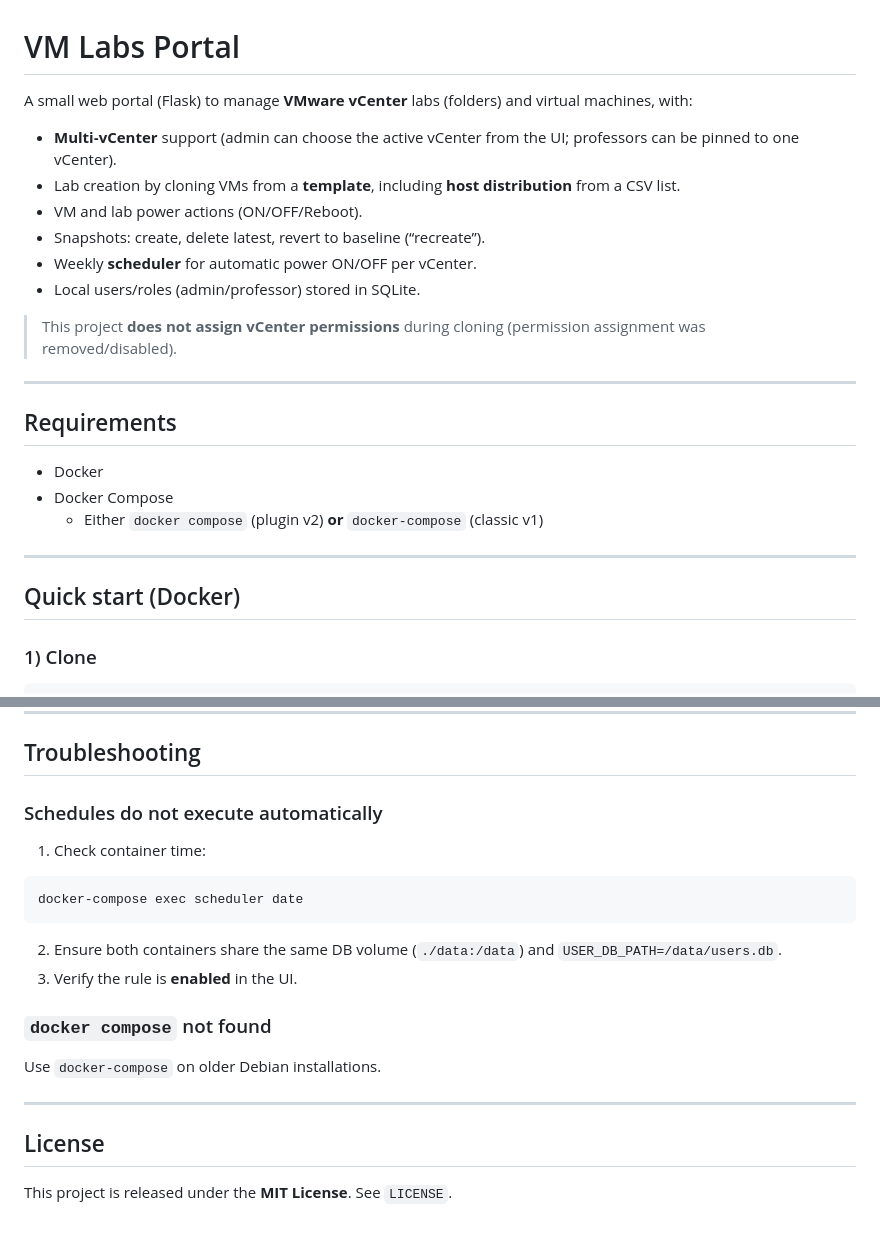
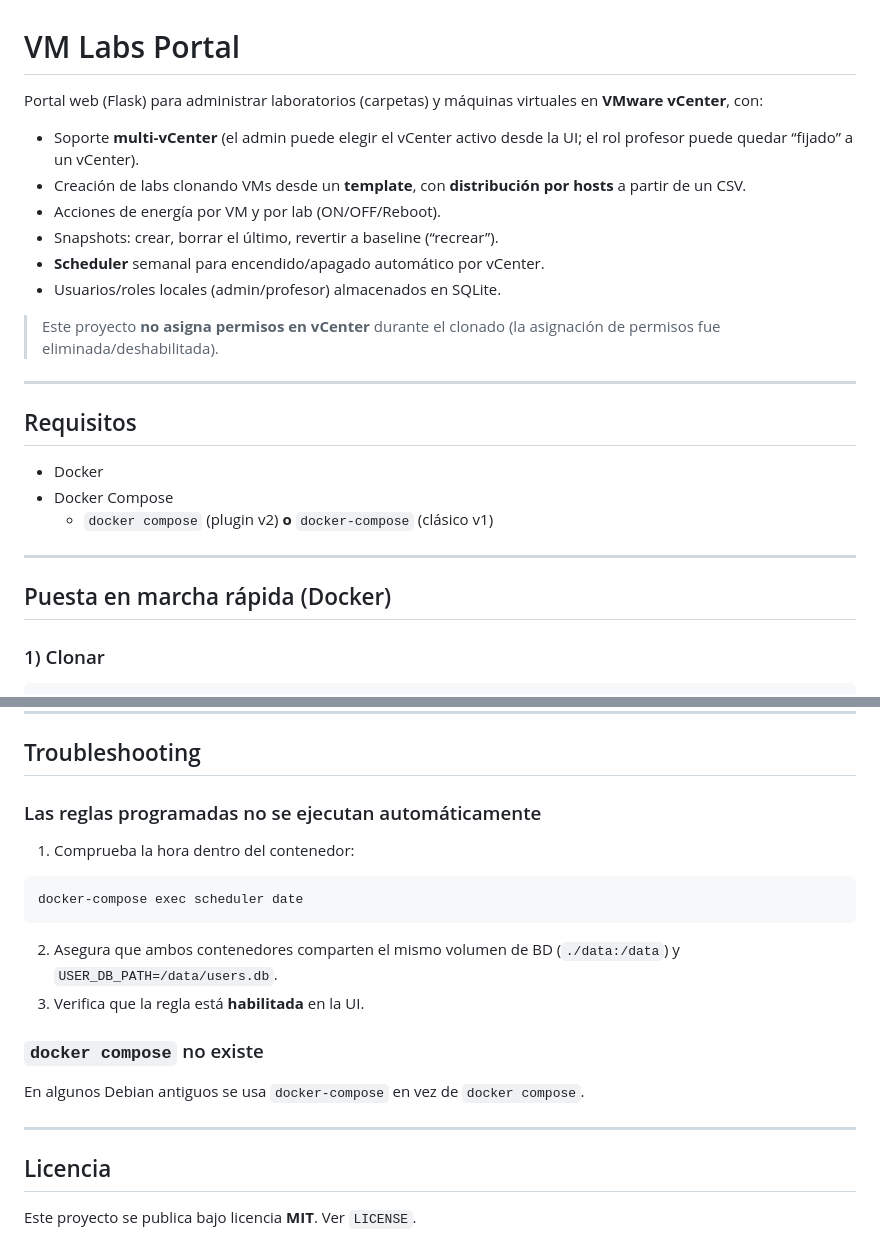
Before and after one commit to jlbosch78/vmLabs-Portal, a Markdown page: README.md, 2 parts joined by grey strips. Rendered like a GitHub page.

````diff
--- a/README.md
+++ b/README.md
@@ -1,27 +1,27 @@
 # VM Labs Portal
 
-A small web portal (Flask) to manage **VMware vCenter** labs (folders) and virtual machines, with:
+Portal web (Flask) para administrar laboratorios (carpetas) y máquinas virtuales en **VMware vCenter**, con:
 
-- **Multi‑vCenter** support (admin can choose the active vCenter from the UI; professors can be pinned to one vCenter).
-- Lab creation by cloning VMs from a **template**, including **host distribution** from a CSV list.
-- VM and lab power actions (ON/OFF/Reboot).
-- Snapshots: create, delete latest, revert to baseline (“recreate”).
-- Weekly **scheduler** for automatic power ON/OFF per vCenter.
-- Local users/roles (admin/professor) stored in SQLite.
+- Soporte **multi‑vCenter** (el admin puede elegir el vCenter activo desde la UI; el rol profesor puede quedar “fijado” a un vCenter).
+- Creación de labs clonando VMs desde un **template**, con **distribución por hosts** a partir de un CSV.
+- Acciones de energía por VM y por lab (ON/OFF/Reboot).
+- Snapshots: crear, borrar el último, revertir a baseline (“recrear”).
+- **Scheduler** semanal para encendido/apagado automático por vCenter.
+- Usuarios/roles locales (admin/profesor) almacenados en SQLite.
 
-> This project **does not assign vCenter permissions** during cloning (permission assignment was removed/disabled).
+> Este proyecto **no asigna permisos en vCenter** durante el clonado (la asignación de permisos fue eliminada/deshabilitada).
 
 ---
 
-## Requirements
+## Requisitos
 
 - Docker
 - Docker Compose
-  - Either `docker compose` (plugin v2) **or** `docker-compose` (classic v1)
+  - `docker compose` (plugin v2) **o** `docker-compose` (clásico v1)
 
 ---
 
-## Quick start (Docker)
+## Puesta en marcha rápida (Docker)
 
-### 1) Clone
+### 1) Clonar
 ```bash
@@ -193,19 +193,19 @@ location /stream/ {
 
 ## Troubleshooting
 
-### Schedules do not execute automatically
-1) Check container time:
+### Las reglas programadas no se ejecutan automáticamente
+1) Comprueba la hora dentro del contenedor:
 ```bash
 docker-compose exec scheduler date
 ```
-2) Ensure both containers share the same DB volume (`./data:/data`) and `USER_DB_PATH=/data/users.db`.
-3) Verify the rule is **enabled** in the UI.
+2) Asegura que ambos contenedores comparten el mismo volumen de BD (`./data:/data`) y `USER_DB_PATH=/data/users.db`.
+3) Verifica que la regla está **habilitada** en la UI.
 
-### `docker compose` not found
-Use `docker-compose` on older Debian installations.
+### `docker compose` no existe
+En algunos Debian antiguos se usa `docker-compose` en vez de `docker compose`.
 
 ---
 
-## License
+## Licencia
 
-This project is released under the **MIT License**. See `LICENSE`.
+Este proyecto se publica bajo licencia **MIT**. Ver `LICENSE`.
````
Also changed, not shown: other parts of README.md (+75 -75 lines), CONTRIBUTING.md (added, +55 -0 lines), SECURITY.md (added, +36 -0 lines).
